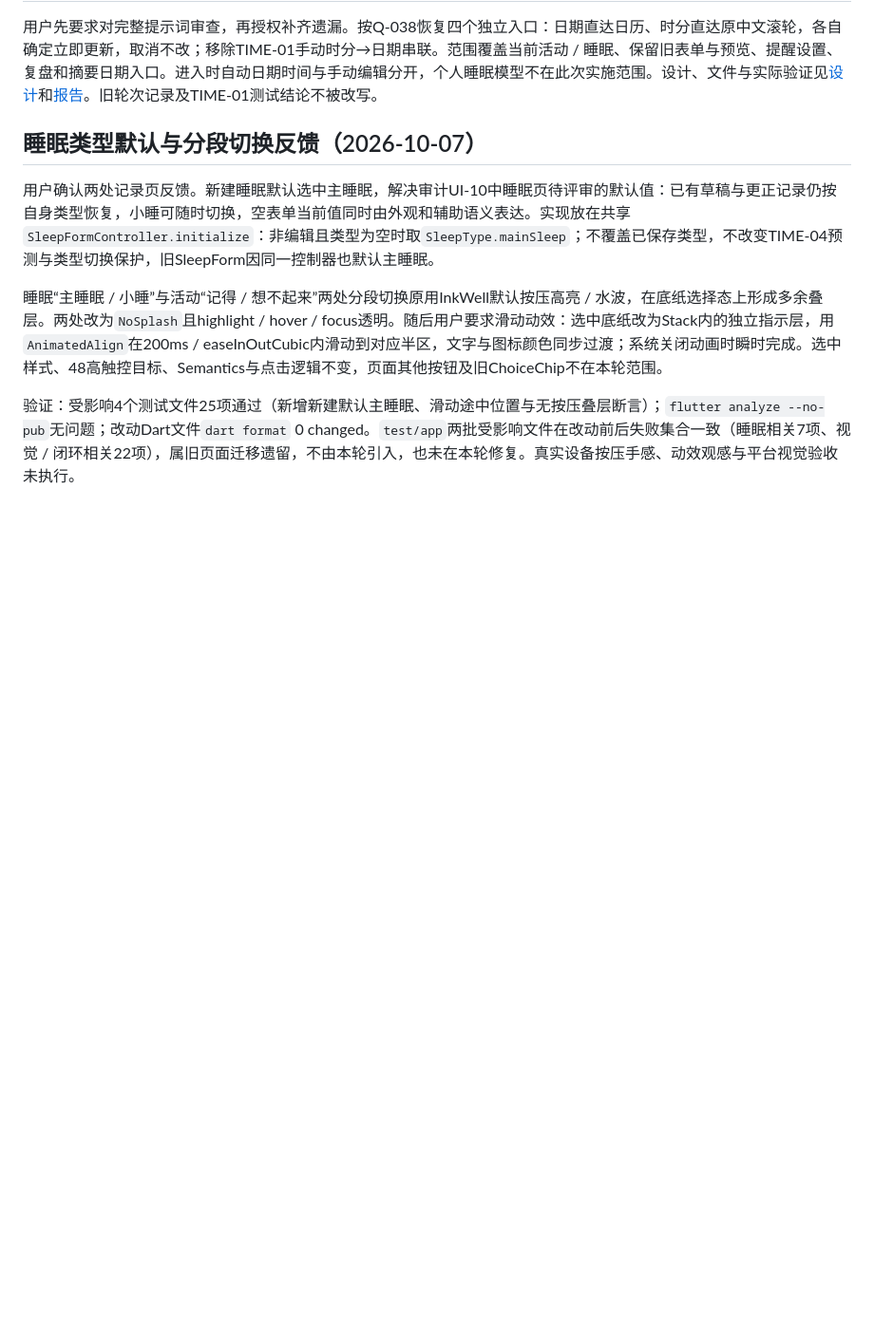
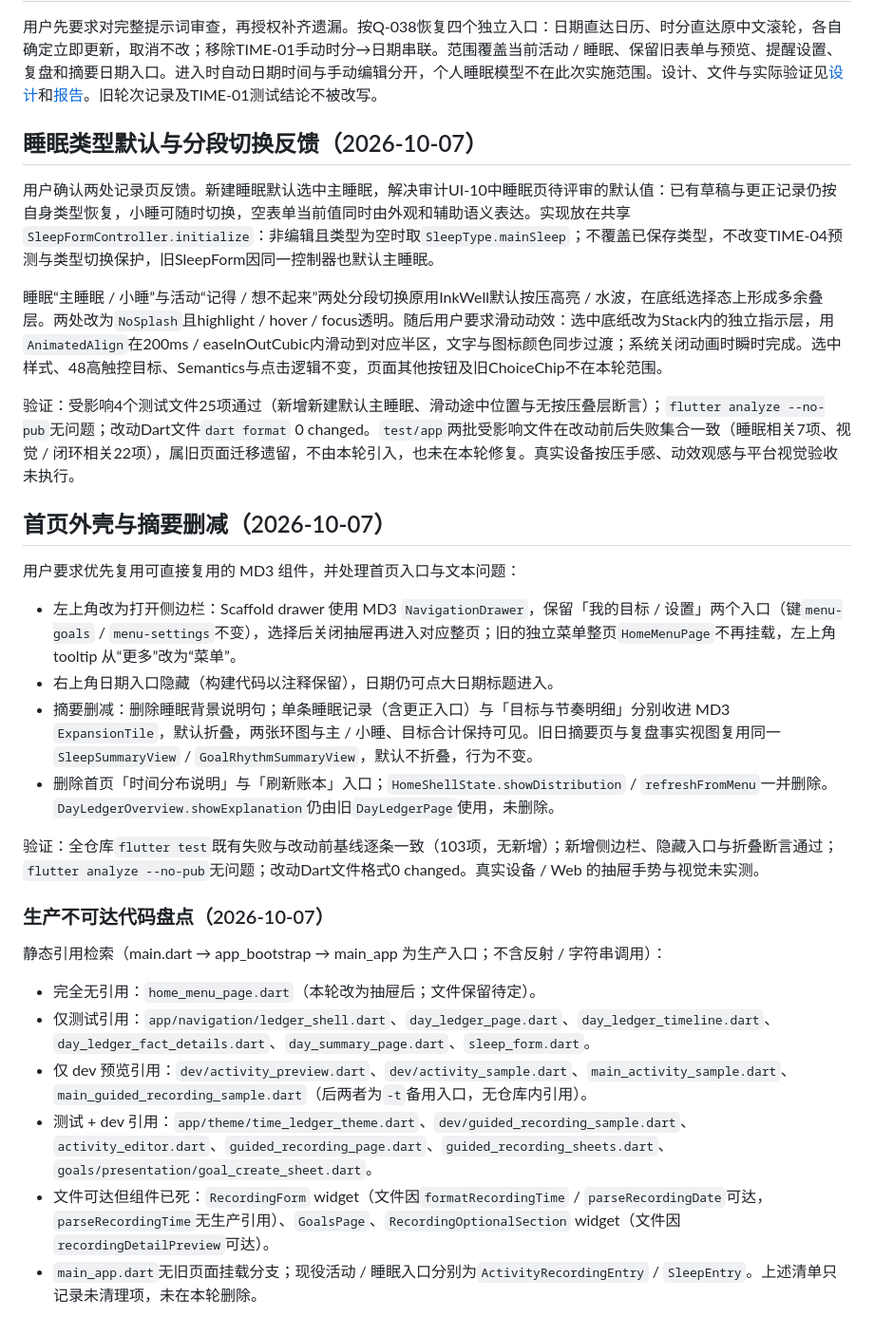
Before and after one commit to XkyeTokiya/TimePetLedger, a Markdown page: docs/planning/UI_REBUILD_PLAN.md, the part around the change. Shown at 95% size. GitHub-like rendering; blank space fills up the shorter version.

Commit message:
docs: record the home shell drawer and summary reductions
Document the MD3 navigation drawer, hidden date entry, folded sleep and
goal-rhythm summary sections, removed distribution/refresh entries, and
the production unreachable-code inventory in the UI rebuild plan.

```diff
--- a/docs/planning/UI_REBUILD_PLAN.md
+++ b/docs/planning/UI_REBUILD_PLAN.md
@@ -333,3 +333,25 @@ HEAD：`8924e67a19e90363c1eee23235f2368762018dd7`。工作区已有未提交文
 睡眠“主睡眠 / 小睡”与活动“记得 / 想不起来”两处分段切换原用InkWell默认按压高亮 / 水波，在底纸选择态上形成多余叠层。两处改为`NoSplash`且highlight / hover / focus透明。随后用户要求滑动动效：选中底纸改为Stack内的独立指示层，用`AnimatedAlign`在200ms / easeInOutCubic内滑动到对应半区，文字与图标颜色同步过渡；系统关闭动画时瞬时完成。选中样式、48高触控目标、Semantics与点击逻辑不变，页面其他按钮及旧ChoiceChip不在本轮范围。
 
 验证：受影响4个测试文件25项通过（新增新建默认主睡眠、滑动途中位置与无按压叠层断言）；`flutter analyze --no-pub`无问题；改动Dart文件`dart format` 0 changed。`test/app`两批受影响文件在改动前后失败集合一致（睡眠相关7项、视觉 / 闭环相关22项），属旧页面迁移遗留，不由本轮引入，也未在本轮修复。真实设备按压手感、动效观感与平台视觉验收未执行。
+
+## 首页外壳与摘要删减（2026-10-07）
+
+用户要求优先复用可直接复用的 MD3 组件，并处理首页入口与文本问题：
+
+- 左上角改为打开侧边栏：Scaffold drawer 使用 MD3 `NavigationDrawer`，保留「我的目标 / 设置」两个入口（键`menu-goals` / `menu-settings`不变），选择后关闭抽屉再进入对应整页；旧的独立菜单整页`HomeMenuPage`不再挂载，左上角 tooltip 从“更多”改为“菜单”。
+- 右上角日期入口隐藏（构建代码以注释保留），日期仍可点大日期标题进入。
+- 摘要删减：删除睡眠背景说明句；单条睡眠记录（含更正入口）与「目标与节奏明细」分别收进 MD3 `ExpansionTile`，默认折叠，两张环图与主 / 小睡、目标合计保持可见。旧日摘要页与复盘事实视图复用同一`SleepSummaryView` / `GoalRhythmSummaryView`，默认不折叠，行为不变。
+- 删除首页「时间分布说明」与「刷新账本」入口；`HomeShellState.showDistribution` / `refreshFromMenu`一并删除。`DayLedgerOverview.showExplanation`仍由旧`DayLedgerPage`使用，未删除。
+
+验证：全仓库`flutter test`既有失败与改动前基线逐条一致（103项，无新增）；新增侧边栏、隐藏入口与折叠断言通过；`flutter analyze --no-pub`无问题；改动Dart文件格式0 changed。真实设备 / Web 的抽屉手势与视觉未实测。
+
+### 生产不可达代码盘点（2026-10-07）
+
+静态引用检索（main.dart → app_bootstrap → main_app 为生产入口；不含反射 / 字符串调用）：
+
+- 完全无引用：`home_menu_page.dart`（本轮改为抽屉后；文件保留待定）。
+- 仅测试引用：`app/navigation/ledger_shell.dart`、`day_ledger_page.dart`、`day_ledger_timeline.dart`、`day_ledger_fact_details.dart`、`day_summary_page.dart`、`sleep_form.dart`。
+- 仅 dev 预览引用：`dev/activity_preview.dart`、`dev/activity_sample.dart`、`main_activity_sample.dart`、`main_guided_recording_sample.dart`（后两者为`-t`备用入口，无仓库内引用）。
+- 测试 + dev 引用：`app/theme/time_ledger_theme.dart`、`dev/guided_recording_sample.dart`、`activity_editor.dart`、`guided_recording_page.dart`、`guided_recording_sheets.dart`、`goals/presentation/goal_create_sheet.dart`。
+- 文件可达但组件已死：`RecordingForm` widget（文件因`formatRecordingTime` / `parseRecordingDate`可达，`parseRecordingTime`无生产引用）、`GoalsPage`、`RecordingOptionalSection` widget（文件因`recordingDetailPreview`可达）。
+- `main_app.dart`无旧页面挂载分支；现役活动 / 睡眠入口分别为`ActivityRecordingEntry` / `SleepEntry`。上述清单只记录未清理项，未在本轮删除。
```
